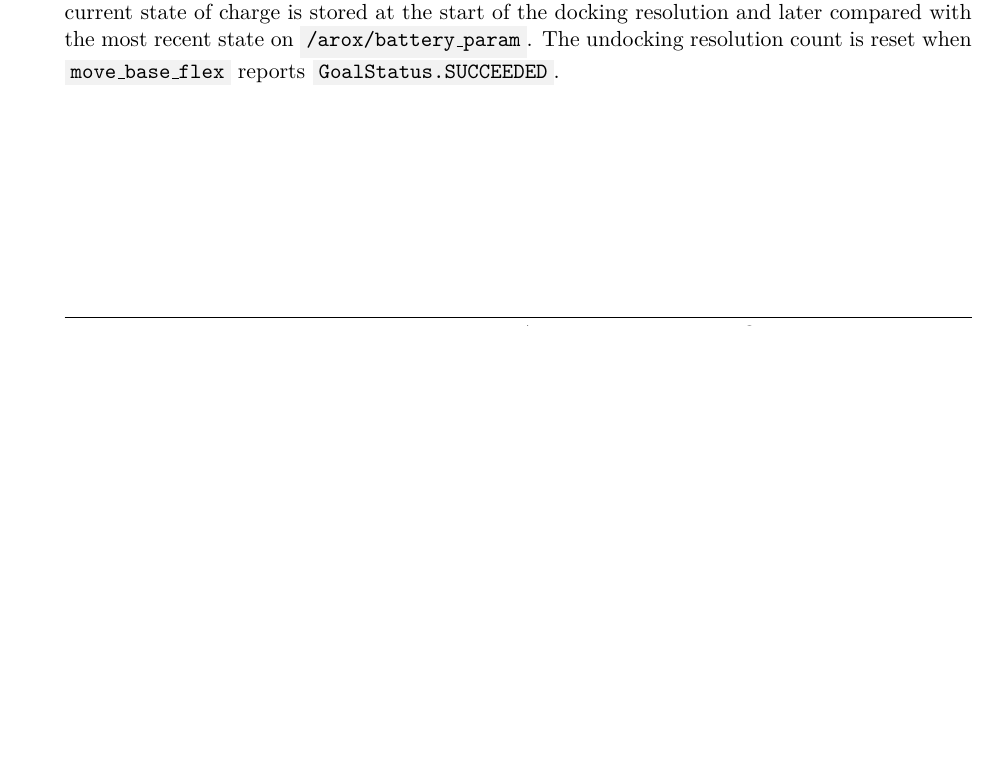
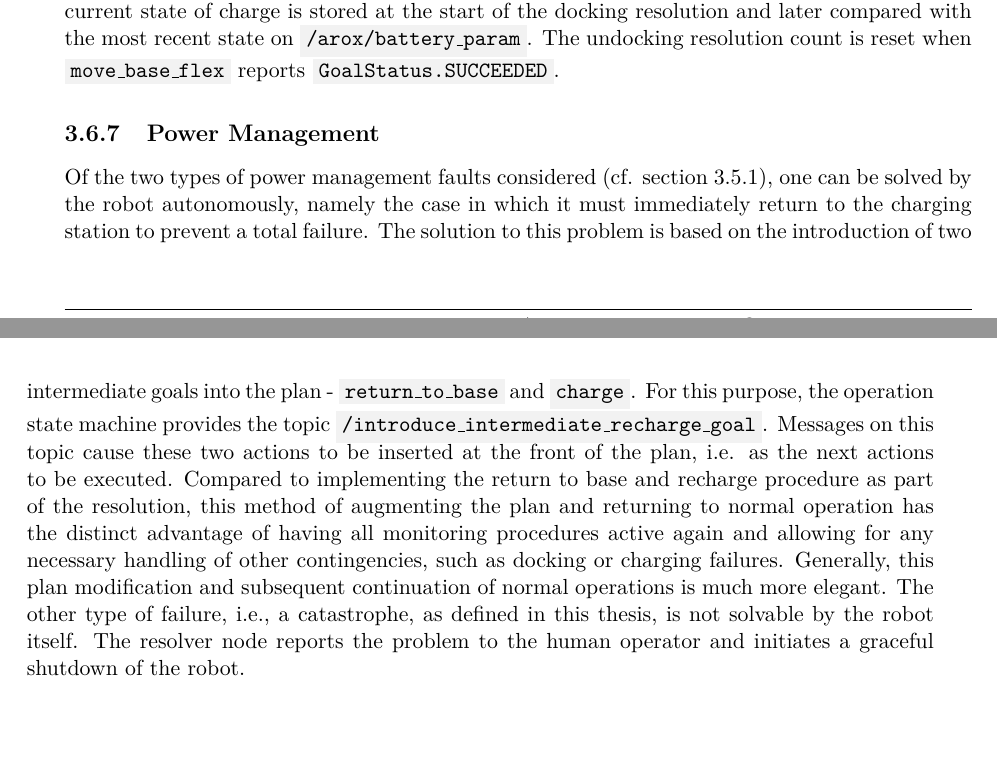
Before and after one commit to tbohne/msc, a LaTeX thesis (thesis/thesis.tex): part of page 92 of 117 before the commit and two parts of pages 92 and 93 of 119 after it, the two joined at a grey line, cut so that both start at the same text, the shorter picture padded with empty space. Compiled offline with pdfLaTeX.

Commit message:
PM fail resolution section

```diff
--- a/thesis/thesis.tex
+++ b/thesis/thesis.tex
@@ -2612,6 +2612,18 @@ error, as this is a clear indicator that the docking was finally successful and
 the docking resolution and later compared with the most recent state on \code{/arox/battery\_param}. The undocking resolution count is reset when \code{move\_base\_flex} reports
 \code{GoalStatus.SUCCEEDED}.
 
+\subsection{Power Management}
+\label{sec:power_management_resolver}
+
+Of the two types of power management faults considered (cf. section \ref{sec:sim_and_mon_power_management}), one can be solved by the robot autonomously, namely the case in which it
+must immediately return to the charging station to prevent a total failure. The solution to this problem is based on the introduction of two intermediate goals into the plan
+- \code{return\_to\_base} and \code{charge}. For this purpose, the operation state machine provides the topic \code{/introduce\_intermediate\_recharge\_goal}. Messages on this topic
+cause these two actions to be inserted at the front of the plan, i.e. as the next actions to be executed. Compared to implementing the return to base and recharge procedure as part of
+the resolution, this method of augmenting the plan and returning to normal operation has the distinct advantage of having all monitoring procedures active again and allowing for any
+necessary handling of other contingencies, such as docking or charging failures. Generally, this plan modification and subsequent continuation of normal operations is much more elegant.
+The other type of failure, i.e., a catastrophe, as defined in this thesis, is not solvable by the robot itself. The resolver node reports the problem to the human operator and
+initiates a graceful shutdown of the robot.
+
 \chapter{Integrated Solutions}
 
 In general, an integrative work benefits from many integrated solutions. Nevertheless, it should be viable in the scope of the work and robust.
```
